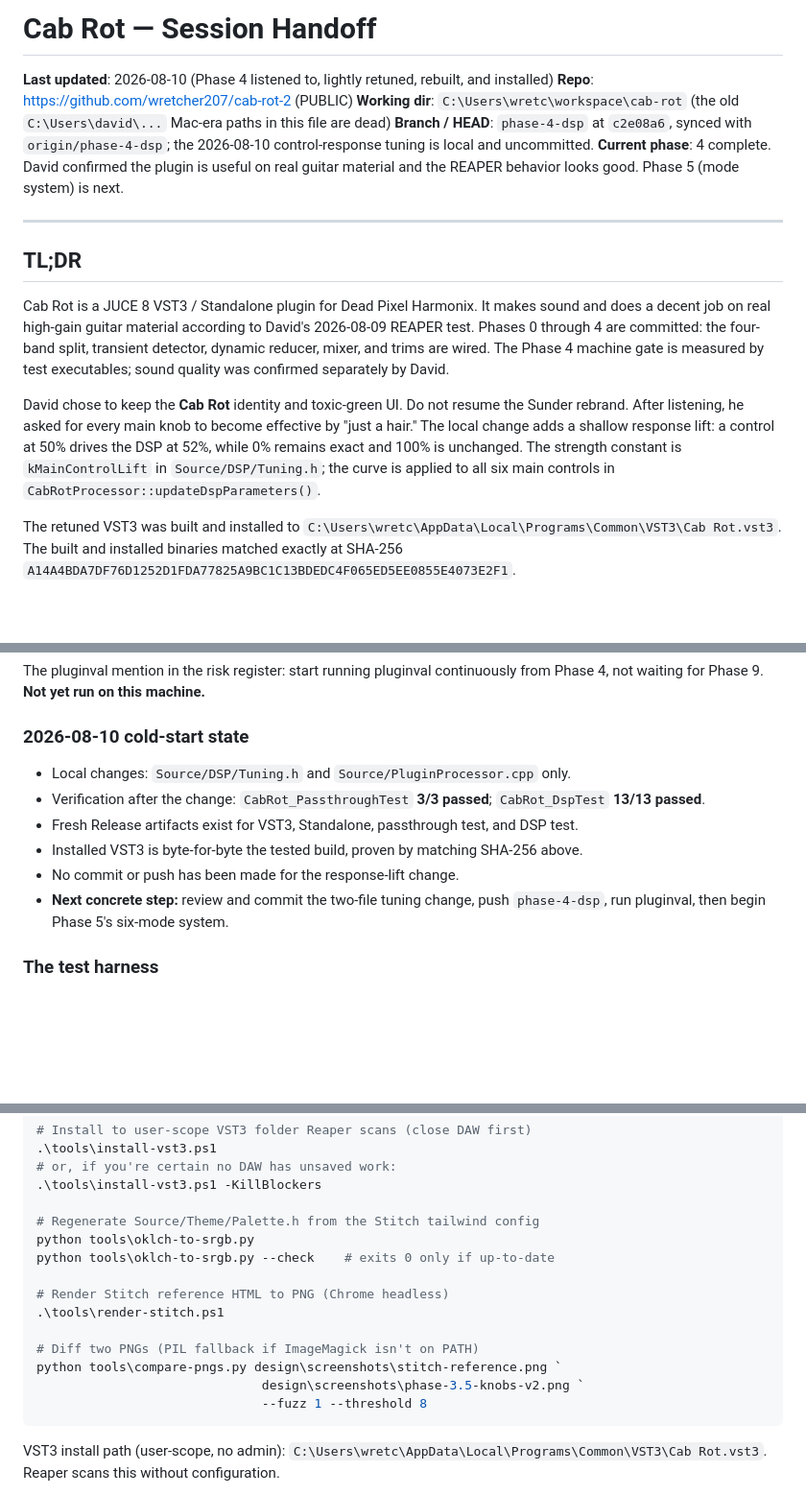
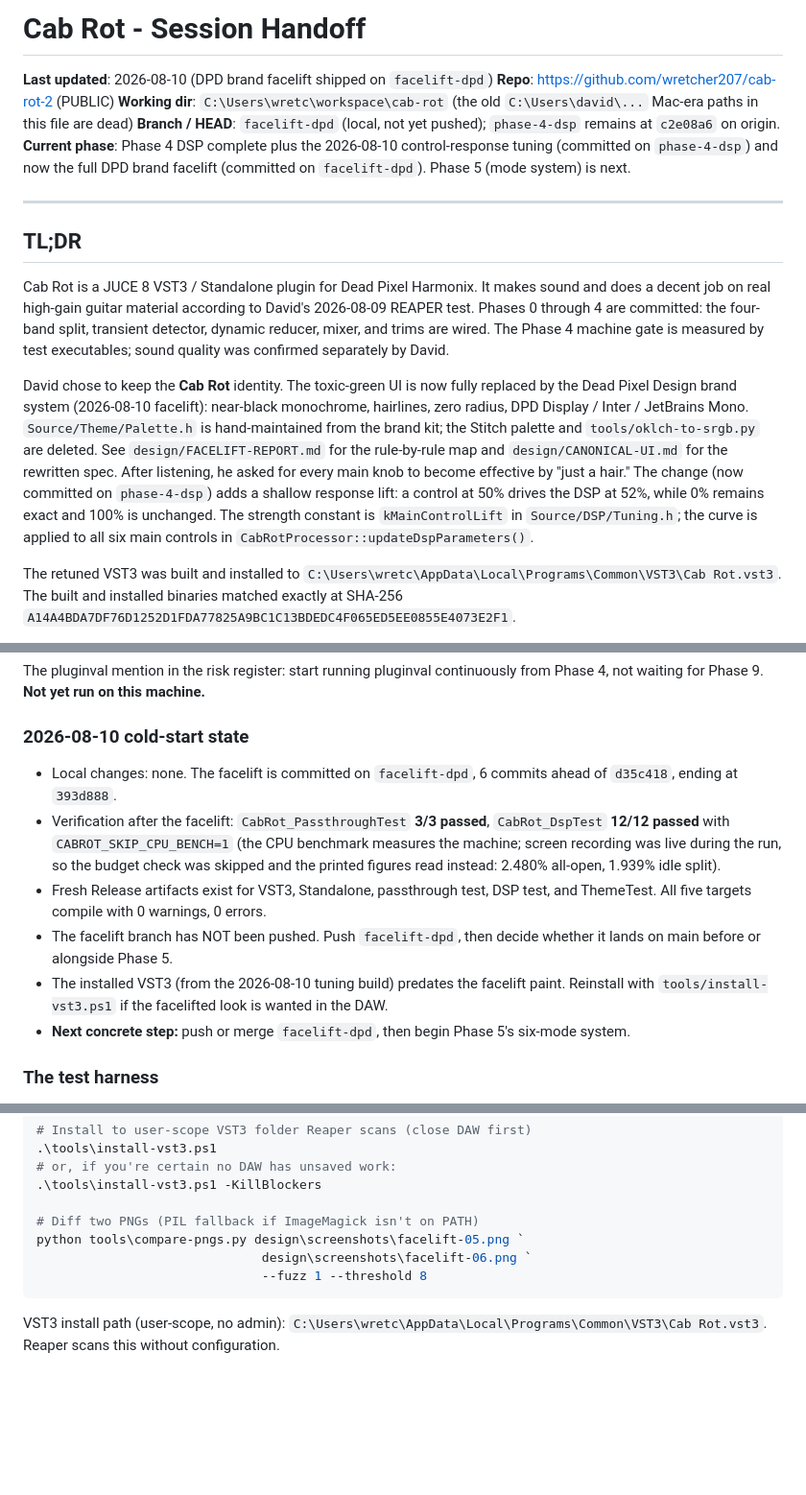
Before and after one commit to wretcher207/cab-rot-2, a Markdown page: HANDOFF.md, 3 parts joined by grey strips. Shown at 96% size. GitHub-like rendering; blank space fills up the shorter version.

````diff
--- a/HANDOFF.md
+++ b/HANDOFF.md
@@ -1,10 +1,10 @@
-# Cab Rot — Session Handoff
+# Cab Rot - Session Handoff
 
-**Last updated**: 2026-08-10 (Phase 4 listened to, lightly retuned, rebuilt, and installed)
+**Last updated**: 2026-08-10 (DPD brand facelift shipped on `facelift-dpd`)
 **Repo**: https://github.com/wretcher207/cab-rot-2 (PUBLIC)
 **Working dir**: `C:\Users\wretc\workspace\cab-rot` (the old `C:\Users\david\...` Mac-era paths in this file are dead)
-**Branch / HEAD**: `phase-4-dsp` at `c2e08a6`, synced with `origin/phase-4-dsp`; the 2026-08-10 control-response tuning is local and uncommitted.
-**Current phase**: 4 complete. David confirmed the plugin is useful on real guitar material and the REAPER behavior looks good. Phase 5 (mode system) is next.
+**Branch / HEAD**: `facelift-dpd` (local, not yet pushed); `phase-4-dsp` remains at `c2e08a6` on origin.
+**Current phase**: Phase 4 DSP complete plus the 2026-08-10 control-response tuning (committed on `phase-4-dsp`) and now the full DPD brand facelift (committed on `facelift-dpd`). Phase 5 (mode system) is next.
 
 ---
 
@@ -12,7 +12,7 @@
 
 Cab Rot is a JUCE 8 VST3 / Standalone plugin for Dead Pixel Harmonix. It makes sound and does a decent job on real high-gain guitar material according to David's 2026-08-09 REAPER test. Phases 0 through 4 are committed: the four-band split, transient detector, dynamic reducer, mixer, and trims are wired. The Phase 4 machine gate is measured by test executables; sound quality was confirmed separately by David.
 
-David chose to keep the **Cab Rot** identity and toxic-green UI. Do not resume the Sunder rebrand. After listening, he asked for every main knob to become effective by "just a hair." The local change adds a shallow response lift: a control at 50% drives the DSP at 52%, while 0% remains exact and 100% is unchanged. The strength constant is `kMainControlLift` in `Source/DSP/Tuning.h`; the curve is applied to all six main controls in `CabRotProcessor::updateDspParameters()`.
+David chose to keep the **Cab Rot** identity. The toxic-green UI is now fully replaced by the Dead Pixel Design brand system (2026-08-10 facelift): near-black monochrome, hairlines, zero radius, DPD Display / Inter / JetBrains Mono. `Source/Theme/Palette.h` is hand-maintained from the brand kit; the Stitch palette and `tools/oklch-to-srgb.py` are deleted. See `design/FACELIFT-REPORT.md` for the rule-by-rule map and `design/CANONICAL-UI.md` for the rewritten spec. After listening, he asked for every main knob to become effective by "just a hair." The change (now committed on `phase-4-dsp`) adds a shallow response lift: a control at 50% drives the DSP at 52%, while 0% remains exact and 100% is unchanged. The strength constant is `kMainControlLift` in `Source/DSP/Tuning.h`; the curve is applied to all six main controls in `CabRotProcessor::updateDspParameters()`.
 
 The retuned VST3 was built and installed to `C:\Users\wretc\AppData\Local\Programs\Common\VST3\Cab Rot.vst3`. The built and installed binaries matched exactly at SHA-256 `A14A4BDA7DF76D1252D1FDA77825A9BC1C13BDEDC4F065ED5EE0855E4073E2F1`.
 
@@ -169,12 +170,12 @@ The pluginval mention in the risk register: start running pluginval continuously
 
 ### 2026-08-10 cold-start state
 
-- Local changes: `Source/DSP/Tuning.h` and `Source/PluginProcessor.cpp` only.
-- Verification after the change: `CabRot_PassthroughTest` **3/3 passed**; `CabRot_DspTest` **13/13 passed**.
-- Fresh Release artifacts exist for VST3, Standalone, passthrough test, and DSP test.
-- Installed VST3 is byte-for-byte the tested build, proven by matching SHA-256 above.
-- No commit or push has been made for the response-lift change.
-- **Next concrete step:** review and commit the two-file tuning change, push `phase-4-dsp`, run pluginval, then begin Phase 5's six-mode system.
+- Local changes: none. The facelift is committed on `facelift-dpd`, 6 commits ahead of `d35c418`, ending at `393d888`.
+- Verification after the facelift: `CabRot_PassthroughTest` **3/3 passed**, `CabRot_DspTest` **12/12 passed** with `CABROT_SKIP_CPU_BENCH=1` (the CPU benchmark measures the machine; screen recording was live during the run, so the budget check was skipped and the printed figures read instead: 2.480% all-open, 1.939% idle split).
+- Fresh Release artifacts exist for VST3, Standalone, passthrough test, DSP test, and ThemeTest. All five targets compile with 0 warnings, 0 errors.
+- The facelift branch has NOT been pushed. Push `facelift-dpd`, then decide whether it lands on main before or alongside Phase 5.
+- The installed VST3 (from the 2026-08-10 tuning build) predates the facelift paint. Reinstall with `tools/install-vst3.ps1` if the facelifted look is wanted in the DAW.
+- **Next concrete step:** push or merge `facelift-dpd`, then begin Phase 5's six-mode system.
 
 ### The test harness
 
@@ -235,16 +236,9 @@ $cmake = "C:\Program Files (x86)\Microsoft Visual Studio\2022\BuildTools\Common7
 # or, if you're certain no DAW has unsaved work:
 .\tools\install-vst3.ps1 -KillBlockers
 
-# Regenerate Source/Theme/Palette.h from the Stitch tailwind config
-python tools\oklch-to-srgb.py
-python tools\oklch-to-srgb.py --check    # exits 0 only if up-to-date
-
-# Render Stitch reference HTML to PNG (Chrome headless)
-.\tools\render-stitch.ps1
-
 # Diff two PNGs (PIL fallback if ImageMagick isn't on PATH)
-python tools\compare-pngs.py design\screenshots\stitch-reference.png `
-                              design\screenshots\phase-3.5-knobs-v2.png `
+python tools\compare-pngs.py design\screenshots\facelift-05.png `
+                              design\screenshots\facelift-06.png `
                               --fuzz 1 --threshold 8
 ```
 
````
Also changed, not shown: other parts of HANDOFF.md (+6 -6 lines), design/CANONICAL-UI.md (+1 -1 lines), design/FACELIFT-REPORT.md (added, +154 -0 lines).
